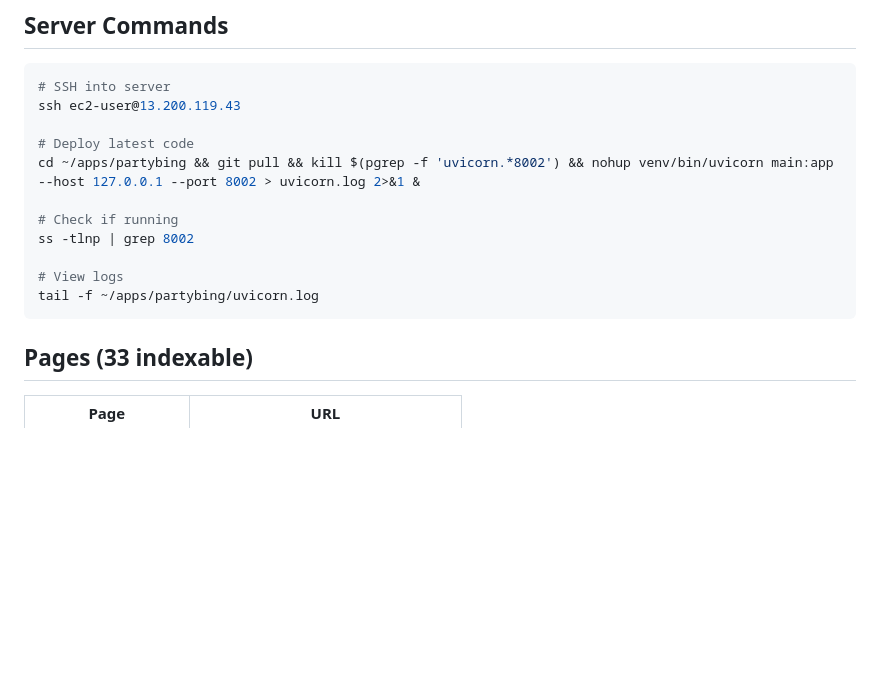
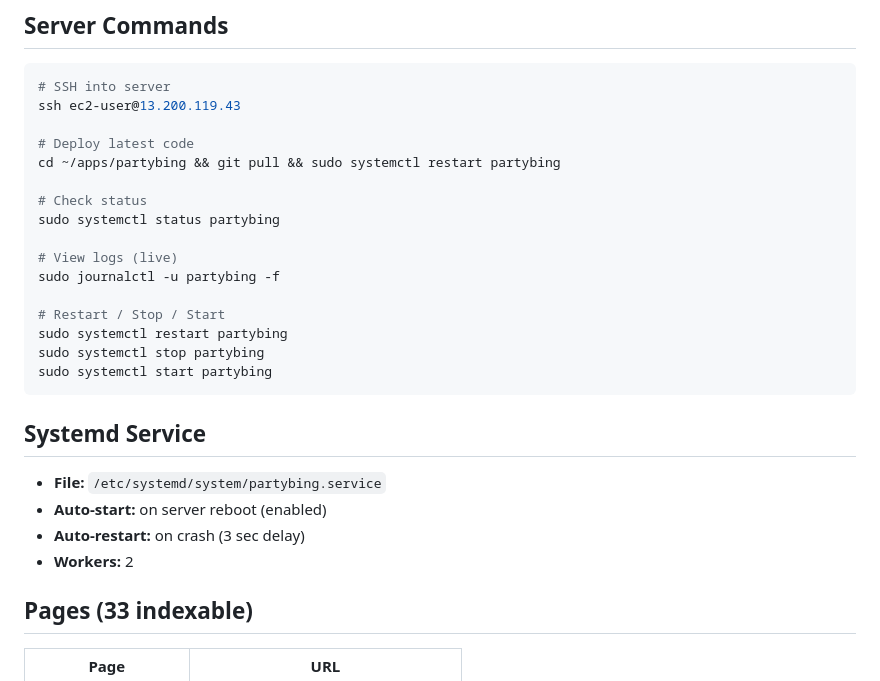
Before and after one commit to VijayDaloiya/partyping, a Markdown page: README.md, the part around the change. Drawn GitHub-style; blank space fills up the shorter version.

Commit message:
Update README: systemd service commands

````diff
--- a/README.md
+++ b/README.md
@@ -20,14 +20,25 @@ https://partybing.in
 ssh ec2-user@13.200.119.43
 
 # Deploy latest code
-cd ~/apps/partybing && git pull && kill $(pgrep -f 'uvicorn.*8002') && nohup venv/bin/uvicorn main:app --host 127.0.0.1 --port 8002 > uvicorn.log 2>&1 &
+cd ~/apps/partybing && git pull && sudo systemctl restart partybing
 
-# Check if running
-ss -tlnp | grep 8002
+# Check status
+sudo systemctl status partybing
 
-# View logs
-tail -f ~/apps/partybing/uvicorn.log
+# View logs (live)
+sudo journalctl -u partybing -f
+
+# Restart / Stop / Start
+sudo systemctl restart partybing
+sudo systemctl stop partybing
+sudo systemctl start partybing
 ```
+
+## Systemd Service
+- **File:** `/etc/systemd/system/partybing.service`
+- **Auto-start:** on server reboot (enabled)
+- **Auto-restart:** on crash (3 sec delay)
+- **Workers:** 2
 
 ## Pages (33 indexable)
 
````
